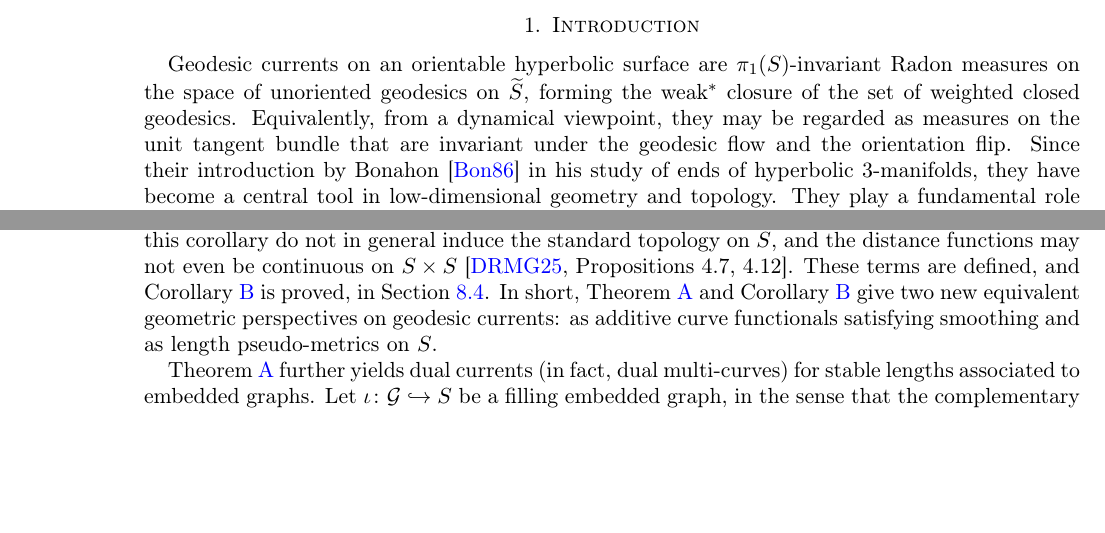
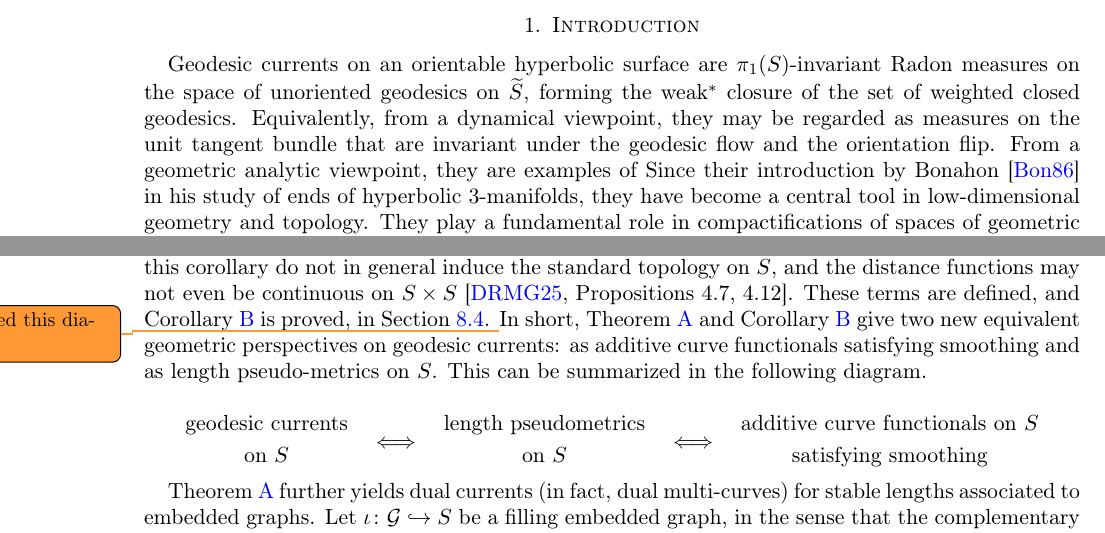
Before and after one commit to dpthurst/Currents-and-intersections, a LaTeX paper (Intersections.tex, which reads intro.tex): two parts of pages 1 and 2 of 98, joined at a grey line, cut so that both start at the same text, the shorter picture padded with empty space. Compiled offline with pdfLaTeX.

Commit message:
Update on Overleaf.

```diff
--- a/intro.tex
+++ b/intro.tex
@@ -6,7 +6,7 @@ space of unoriented geodesics on~$\wt{S}$, forming the weak$^*$
 closure of the set
 of weighted closed geodesics. Equivalently, from a dynamical
 viewpoint, they may be regarded as measures on the unit tangent bundle
-that are invariant under the geodesic flow and the orientation flip.
+that are invariant under the geodesic flow and the orientation flip. From a geometric analytic viewpoint, they are examples of
 Since their introduction by Bonahon~\cite{Bonahon86:EndsHyperbolicManifolds}
 in his study of ends of hyperbolic $3$-manifolds, they have become a
 central tool in low-dimensional geometry and topology. They play a
@@ -122,7 +122,25 @@ induce the standard topology on~$S$, and the distance functions may
 not even be continuous on $S \times S$ \cite[Propositions 4.7, 4.12]{dRMG22:Duals}.
 These terms are defined, and Corollary~\ref{maincor:length_dual} is
 proved, in Section~\ref{subsec:length-metrics}.
-In short, Theorem~\ref{thm:intersect} and Corollary~\ref{maincor:length_dual} give two new equivalent geometric perspectives on geodesic currents: as additive curve functionals satisfying smoothing and as length pseudo-metrics on $S$.
+\DMGtodo{I added this diagram}
+In short, Theorem~\ref{thm:intersect} and Corollary~\ref{maincor:length_dual} give two new equivalent geometric perspectives on geodesic currents: as additive curve functionals satisfying smoothing and as length pseudo-metrics on $S$. This can be summarized in the following diagram.
+
+\[
+\begin{gathered}
+\text{geodesic currents}\\
+\text{on $S$}
+\end{gathered}
+\quad\Longleftrightarrow\quad
+\begin{gathered}
+\text{length pseudometrics}\\
+\text{on $S$}
+\end{gathered}
+\quad\Longleftrightarrow\quad
+\begin{gathered}
+\text{additive curve functionals on $S$}\\
+\text{satisfying smoothing}
+\end{gathered}
+\]
 
 Theorem~\ref{thm:intersect} further yields dual currents (in fact, dual multi-curves) for stable
 lengths associated to embedded graphs. Let $\iota \colon \mathcal{G}
```
